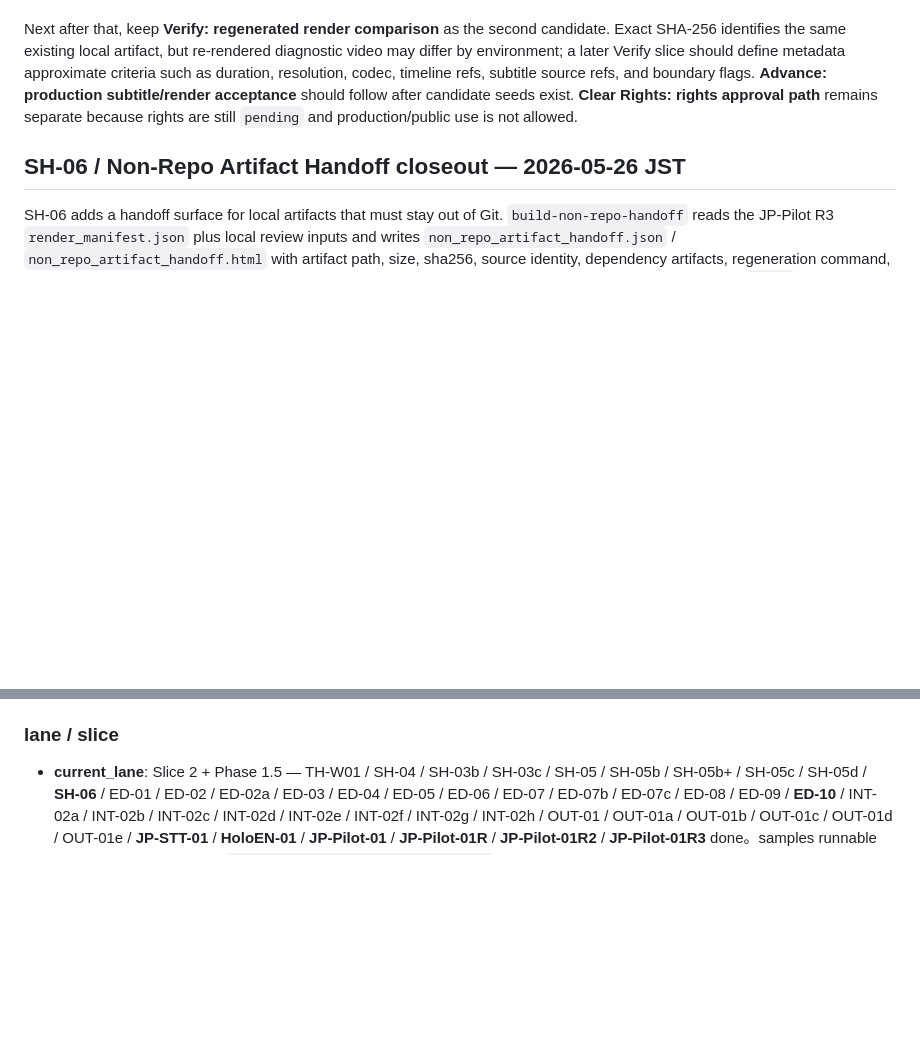
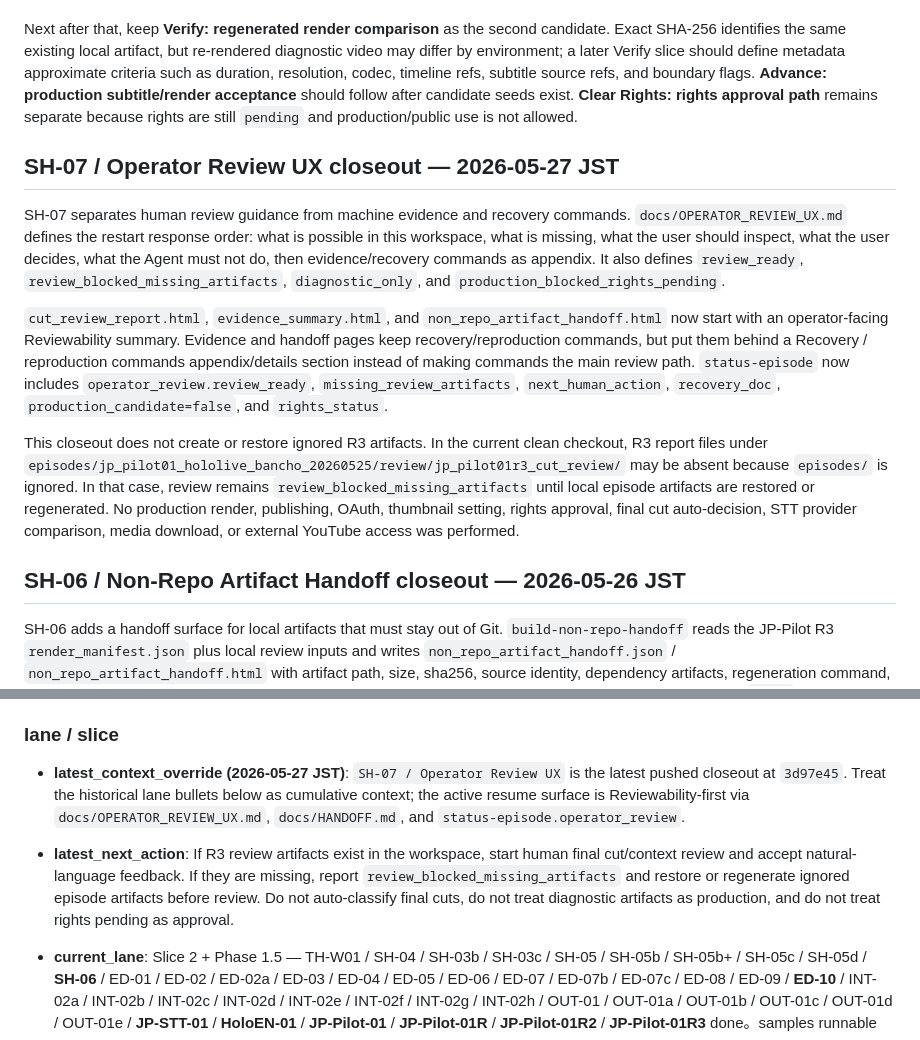
Before and after one commit to YuShimoji/ClipPipeGen, a Markdown page: docs/RUNTIME_STATE.md, 2 parts joined by grey strips. Rendered like a GitHub page; blank space fills up the shorter version.

Commit message:
docs: refresh operator review handoff

```diff
--- a/docs/RUNTIME_STATE.md
+++ b/docs/RUNTIME_STATE.md
@@ -7,6 +7,14 @@ The next recommended action is still **Advance: JP-Pilot R3 final cut/context re
 Do not auto-accept final cuts. When review artifacts are present, inspect the local ignored R3 reports in this order: `episodes/jp_pilot01_hololive_bancho_20260525/review/jp_pilot01r3_cut_review/cut_review_report.html`, then `evidence_summary.html`, then `non_repo_artifact_handoff.html`. The operator may respond in natural language; the Agent can later normalize the review into `accept_candidate`, `adjust_boundary`, or `reject`. The review should focus on previous setup, following payoff, and boundary adjustment. The target outcome is 1-3 human-selected candidate seeds, not production acceptance.
 
 Next after that, keep **Verify: regenerated render comparison** as the second candidate. Exact SHA-256 identifies the same existing local artifact, but re-rendered diagnostic video may differ by environment; a later Verify slice should define metadata approximate criteria such as duration, resolution, codec, timeline refs, subtitle source refs, and boundary flags. **Advance: production subtitle/render acceptance** should follow after candidate seeds exist. **Clear Rights: rights approval path** remains separate because rights are still `pending` and production/public use is not allowed.
+
+## SH-07 / Operator Review UX closeout — 2026-05-27 JST
+
+SH-07 separates human review guidance from machine evidence and recovery commands. `docs/OPERATOR_REVIEW_UX.md` defines the restart response order: what is possible in this workspace, what is missing, what the user should inspect, what the user decides, what the Agent must not do, then evidence/recovery commands as appendix. It also defines `review_ready`, `review_blocked_missing_artifacts`, `diagnostic_only`, and `production_blocked_rights_pending`.
+
+`cut_review_report.html`, `evidence_summary.html`, and `non_repo_artifact_handoff.html` now start with an operator-facing Reviewability summary. Evidence and handoff pages keep recovery/reproduction commands, but put them behind a Recovery / reproduction commands appendix/details section instead of making commands the main review path. `status-episode` now includes `operator_review.review_ready`, `missing_review_artifacts`, `next_human_action`, `recovery_doc`, `production_candidate=false`, and `rights_status`.
+
+This closeout does not create or restore ignored R3 artifacts. In the current clean checkout, R3 report files under `episodes/jp_pilot01_hololive_bancho_20260525/review/jp_pilot01r3_cut_review/` may be absent because `episodes/` is ignored. In that case, review remains `review_blocked_missing_artifacts` until local episode artifacts are restored or regenerated. No production render, publishing, OAuth, thumbnail setting, rights approval, final cut auto-decision, STT provider comparison, media download, or external YouTube access was performed.
 
 ## SH-06 / Non-Repo Artifact Handoff closeout — 2026-05-26 JST
 
@@ -93,6 +101,9 @@ Local verification for this closeout: `uvx pytest -q` -> 188 passed, `npm run sm
 - 関連リポ: [NLMYTGen](https://github.com/YuShimoji/NLMYTGen)（CLI subprocess 経由でのみ再利用）
 
 ### lane / slice
+
+- **latest_context_override (2026-05-27 JST)**: `SH-07 / Operator Review UX` is the latest pushed closeout at `3d97e45`. Treat the historical lane bullets below as cumulative context; the active resume surface is Reviewability-first via `docs/OPERATOR_REVIEW_UX.md`, `docs/HANDOFF.md`, and `status-episode.operator_review`.
+- **latest_next_action**: If R3 review artifacts exist in the workspace, start human final cut/context review and accept natural-language feedback. If they are missing, report `review_blocked_missing_artifacts` and restore or regenerate ignored episode artifacts before review. Do not auto-classify final cuts, do not treat diagnostic artifacts as production, and do not treat rights pending as approval.
 
 - **current_lane**: Slice 2 + Phase 1.5 — TH-W01 / SH-04 / SH-03b / SH-03c / SH-05 / SH-05b / SH-05b+ / SH-05c / SH-05d / **SH-06** / ED-01 / ED-02 / ED-02a / ED-03 / ED-04 / ED-05 / ED-06 / ED-07 / ED-07b / ED-07c / ED-08 / ED-09 / **ED-10** / INT-02a / INT-02b / INT-02c / INT-02d / INT-02e / INT-02f / INT-02g / INT-02h / OUT-01 / OUT-01a / OUT-01b / OUT-01c / OUT-01d / OUT-01e / **JP-STT-01** / **HoloEN-01** / **JP-Pilot-01** / **JP-Pilot-01R** / **JP-Pilot-01R2** / **JP-Pilot-01R3** done。samples runnable
 - **current_slice**: Phase 1.5 `SH-06 / Non-Repo Artifact Handoff` closeout — JP-Pilot R3 の ignored diagnostic `rendered_video.mp4` を Git に含めず、handoff manifest/report で local path / size / sha256 / source identity / dependency artifacts / regeneration command / rights and production boundary / missing behavior を引き継げるようにした。220e44d で fresh checkout / missing artifact / 別端末三分類を verified。R3 本体は引き続き diagnostic local review only であり、rights は pending、production / creative / publish acceptance ではない。
```
Also changed, not shown: other parts of docs/RUNTIME_STATE.md (+1 -1 lines), docs/FEATURE_REGISTRY.md (+2 -0 lines), docs/HANDOFF.md (+4 -3 lines).
